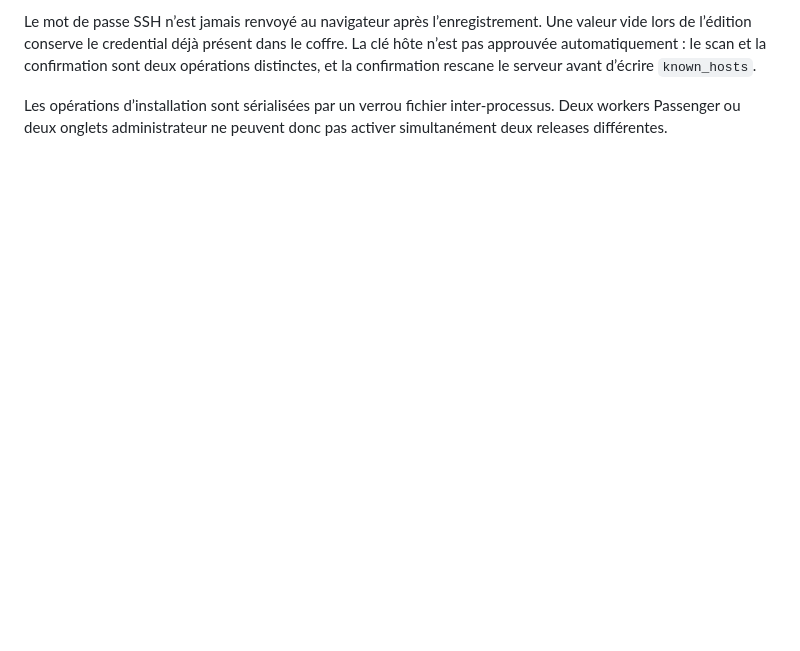
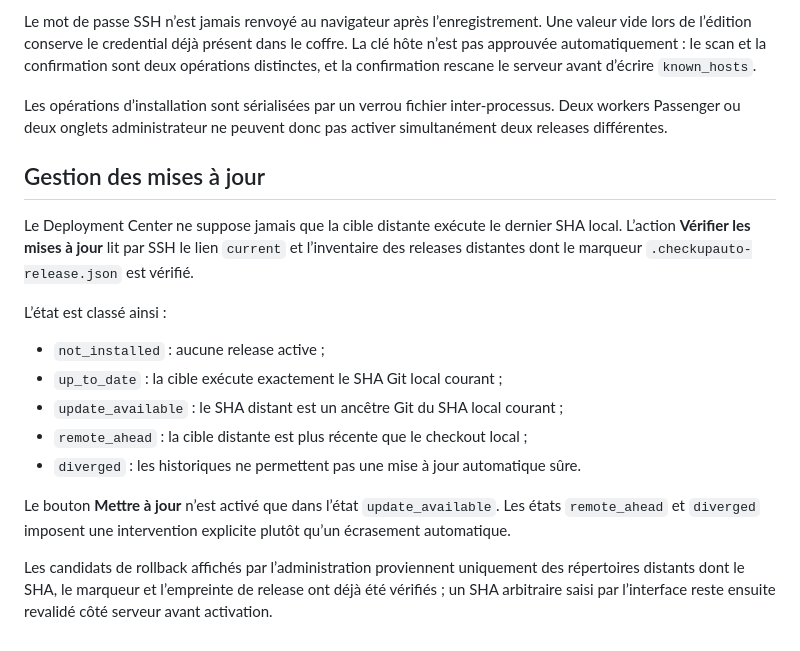
Before and after one commit to Memorithm/CHECKUPAUTO.FR, a Markdown page: docs/deployment-center.md, the part around the change. Rendered like a GitHub page; blank space fills up the shorter version.

Commit message:
docs: document authoritative update state

```diff
--- a/docs/deployment-center.md
+++ b/docs/deployment-center.md
@@ -230,3 +230,19 @@ Le panneau **Administration → Déploiement** permet de piloter le Deployment C
 Le mot de passe SSH n’est jamais renvoyé au navigateur après l’enregistrement. Une valeur vide lors de l’édition conserve le credential déjà présent dans le coffre. La clé hôte n’est pas approuvée automatiquement : le scan et la confirmation sont deux opérations distinctes, et la confirmation rescane le serveur avant d’écrire `known_hosts`.
 
 Les opérations d’installation sont sérialisées par un verrou fichier inter-processus. Deux workers Passenger ou deux onglets administrateur ne peuvent donc pas activer simultanément deux releases différentes.
+
+## Gestion des mises à jour
+
+Le Deployment Center ne suppose jamais que la cible distante exécute le dernier SHA local. L’action **Vérifier les mises à jour** lit par SSH le lien `current` et l’inventaire des releases distantes dont le marqueur `.checkupauto-release.json` est vérifié.
+
+L’état est classé ainsi :
+
+- `not_installed` : aucune release active ;
+- `up_to_date` : la cible exécute exactement le SHA Git local courant ;
+- `update_available` : le SHA distant est un ancêtre Git du SHA local courant ;
+- `remote_ahead` : la cible distante est plus récente que le checkout local ;
+- `diverged` : les historiques ne permettent pas une mise à jour automatique sûre.
+
+Le bouton **Mettre à jour** n’est activé que dans l’état `update_available`. Les états `remote_ahead` et `diverged` imposent une intervention explicite plutôt qu’un écrasement automatique.
+
+Les candidats de rollback affichés par l’administration proviennent uniquement des répertoires distants dont le SHA, le marqueur et l’empreinte de release ont déjà été vérifiés ; un SHA arbitraire saisi par l’interface reste ensuite revalidé côté serveur avant activation.
```
